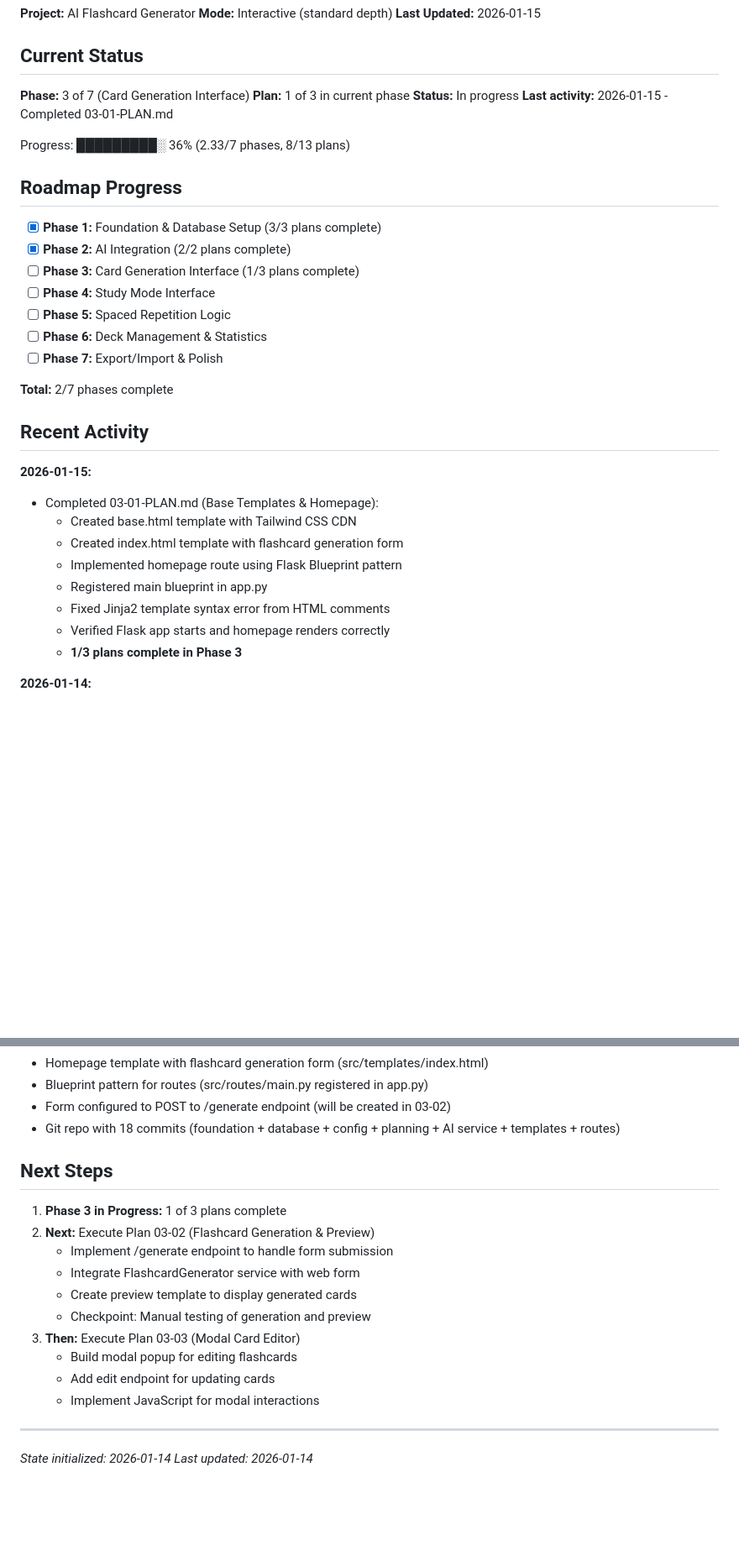
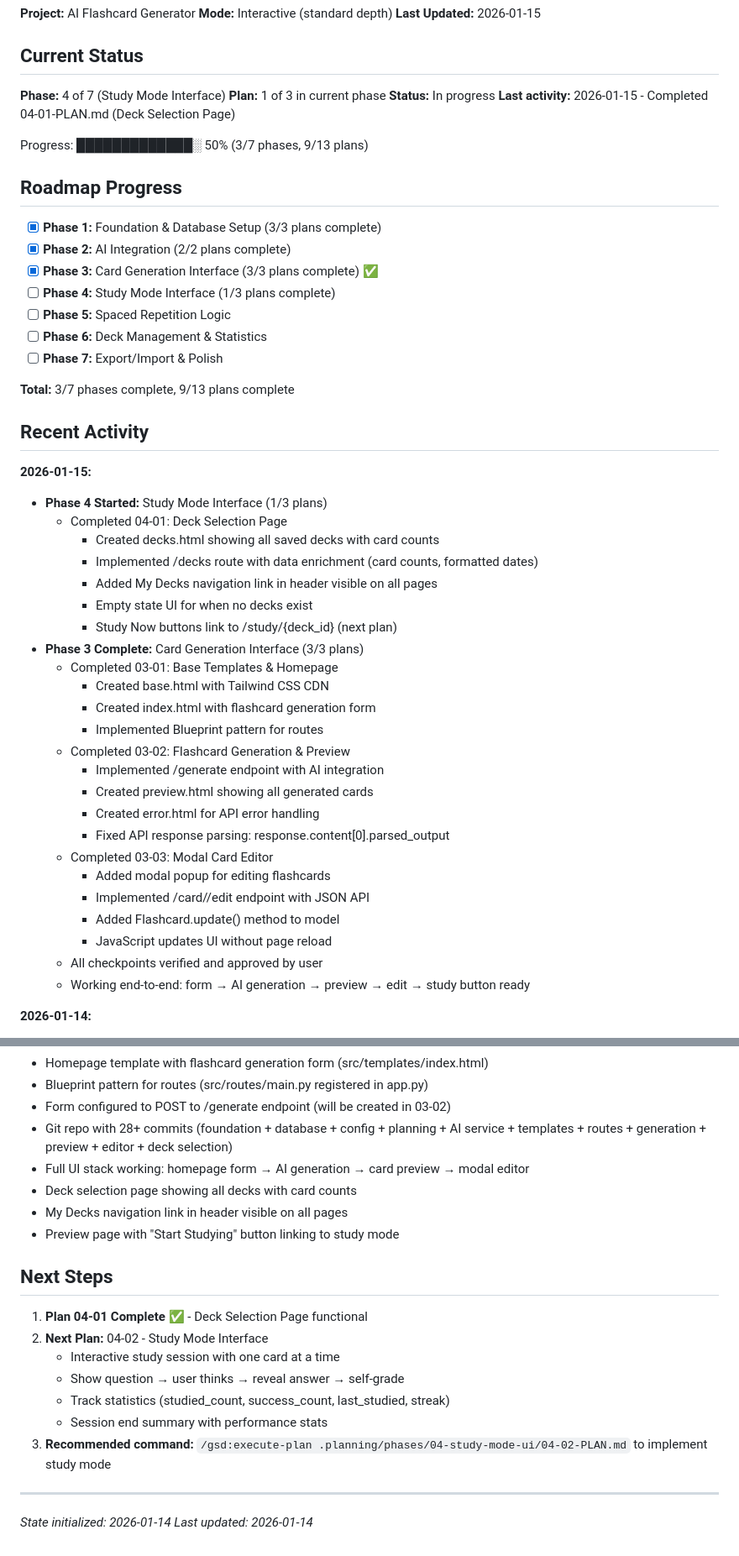
Before and after one commit to finleystephenson/gizmo-lite, a Markdown page: .planning/STATE.md, 2 parts joined by grey strips. Shown at 84% size. GitHub-like rendering; blank space fills up the shorter version.

Commit message:
docs(04-01): complete deck selection page plan
Tasks completed: 3/3
- Create deck selection template (decks.html)
- Add /decks route to load and display all decks
- Update navigation to include link to decks page

SUMMARY: .planning/phases/04-study-mode-ui/04-01-SUMMARY.md

Co-Authored-By: Claude Sonnet 4.5 <noreply@anthropic.com>

```diff
--- a/.planning/STATE.md
+++ b/.planning/STATE.md
@@ -6,36 +6,52 @@
 
 ## Current Status
 
-**Phase:** 3 of 7 (Card Generation Interface)
+**Phase:** 4 of 7 (Study Mode Interface)
 **Plan:** 1 of 3 in current phase
 **Status:** In progress
-**Last activity:** 2026-01-15 - Completed 03-01-PLAN.md
+**Last activity:** 2026-01-15 - Completed 04-01-PLAN.md (Deck Selection Page)
 
-Progress: █████████░ 36% (2.33/7 phases, 8/13 plans)
+Progress: █████████████░ 50% (3/7 phases, 9/13 plans)
 
 ## Roadmap Progress
 
 - [x] **Phase 1:** Foundation & Database Setup (3/3 plans complete)
 - [x] **Phase 2:** AI Integration (2/2 plans complete)
-- [ ] **Phase 3:** Card Generation Interface (1/3 plans complete)
-- [ ] **Phase 4:** Study Mode Interface
+- [x] **Phase 3:** Card Generation Interface (3/3 plans complete) ✅
+- [ ] **Phase 4:** Study Mode Interface (1/3 plans complete)
 - [ ] **Phase 5:** Spaced Repetition Logic
 - [ ] **Phase 6:** Deck Management & Statistics
 - [ ] **Phase 7:** Export/Import & Polish
 
-**Total:** 2/7 phases complete
+**Total:** 3/7 phases complete, 9/13 plans complete
 
 ## Recent Activity
 
 **2026-01-15:**
-- Completed 03-01-PLAN.md (Base Templates & Homepage):
-  - Created base.html template with Tailwind CSS CDN
-  - Created index.html template with flashcard generation form
-  - Implemented homepage route using Flask Blueprint pattern
-  - Registered main blueprint in app.py
-  - Fixed Jinja2 template syntax error from HTML comments
-  - Verified Flask app starts and homepage renders correctly
-  - **1/3 plans complete in Phase 3**
+- **Phase 4 Started:** Study Mode Interface (1/3 plans)
+  - Completed 04-01: Deck Selection Page
+    - Created decks.html showing all saved decks with card counts
+    - Implemented /decks route with data enrichment (card counts, formatted dates)
+    - Added My Decks navigation link in header visible on all pages
+    - Empty state UI for when no decks exist
+    - Study Now buttons link to /study/{deck_id} (next plan)
+- **Phase 3 Complete:** Card Generation Interface (3/3 plans)
+  - Completed 03-01: Base Templates & Homepage
+    - Created base.html with Tailwind CSS CDN
+    - Created index.html with flashcard generation form
+    - Implemented Blueprint pattern for routes
+  - Completed 03-02: Flashcard Generation & Preview
+    - Implemented /generate endpoint with AI integration
+    - Created preview.html showing all generated cards
+    - Created error.html for API error handling
+    - Fixed API response parsing: response.content[0].parsed_output
+  - Completed 03-03: Modal Card Editor
+    - Added modal popup for editing flashcards
+    - Implemented /card/<id>/edit endpoint with JSON API
+    - Added Flashcard.update() method to model
+    - JavaScript updates UI without page reload
+  - All checkpoints verified and approved by user
+  - Working end-to-end: form → AI generation → preview → edit → study button ready
 
 **2026-01-14:**
 - Mapped existing codebase (minimal Python project with empty files)
@@ -160,20 +178,21 @@ Progress: █████████░ 36% (2.33/7 phases, 8/13 plans)
 - Homepage template with flashcard generation form (src/templates/index.html)
 - Blueprint pattern for routes (src/routes/main.py registered in app.py)
 - Form configured to POST to /generate endpoint (will be created in 03-02)
-- Git repo with 18 commits (foundation + database + config + planning + AI service + templates + routes)
+- Git repo with 28+ commits (foundation + database + config + planning + AI service + templates + routes + generation + preview + editor + deck selection)
+- Full UI stack working: homepage form → AI generation → card preview → modal editor
+- Deck selection page showing all decks with card counts
+- My Decks navigation link in header visible on all pages
+- Preview page with "Start Studying" button linking to study mode
 
 ## Next Steps
 
-1. **Phase 3 in Progress:** 1 of 3 plans complete
-2. **Next:** Execute Plan 03-02 (Flashcard Generation & Preview)
-   - Implement /generate endpoint to handle form submission
-   - Integrate FlashcardGenerator service with web form
-   - Create preview template to display generated cards
-   - Checkpoint: Manual testing of generation and preview
-3. **Then:** Execute Plan 03-03 (Modal Card Editor)
-   - Build modal popup for editing flashcards
-   - Add edit endpoint for updating cards
-   - Implement JavaScript for modal interactions
+1. **Plan 04-01 Complete ✅** - Deck Selection Page functional
+2. **Next Plan:** 04-02 - Study Mode Interface
+   - Interactive study session with one card at a time
+   - Show question → user thinks → reveal answer → self-grade
+   - Track statistics (studied_count, success_count, last_studied, streak)
+   - Session end summary with performance stats
+3. **Recommended command:** `/gsd:execute-plan .planning/phases/04-study-mode-ui/04-02-PLAN.md` to implement study mode
 
 ---
 
```
Also changed, not shown: other parts of .planning/STATE.md (+2 -0 lines), 1 other file.
